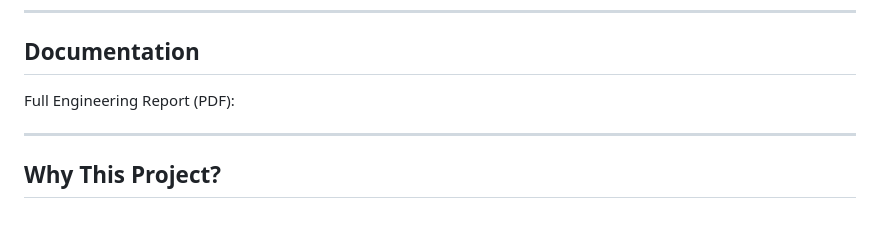
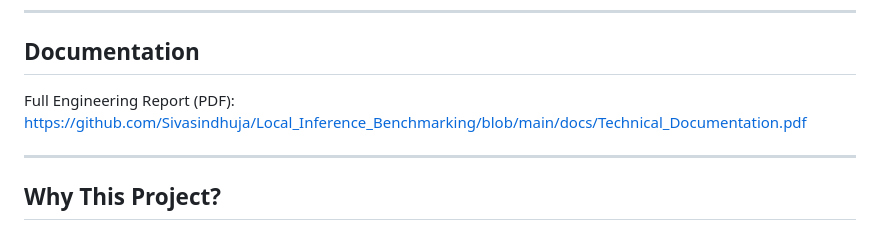
Before and after one commit to Sivasindhuja/Local_Inference_Benchmarking, a Markdown page: README.md, the part around the change. GitHub-like rendering.

Commit message:
added documentation link to README

```diff
--- a/README.md
+++ b/README.md
@@ -15,7 +15,7 @@ Built to run locally for better privacy, lower cost, and reduced latency.
 
 ## Documentation
 
- Full Engineering Report (PDF):
+ Full Engineering Report (PDF): https://github.com/Sivasindhuja/Local_Inference_Benchmarking/blob/main/docs/Technical_Documentation.pdf
 
 ---
 
```
